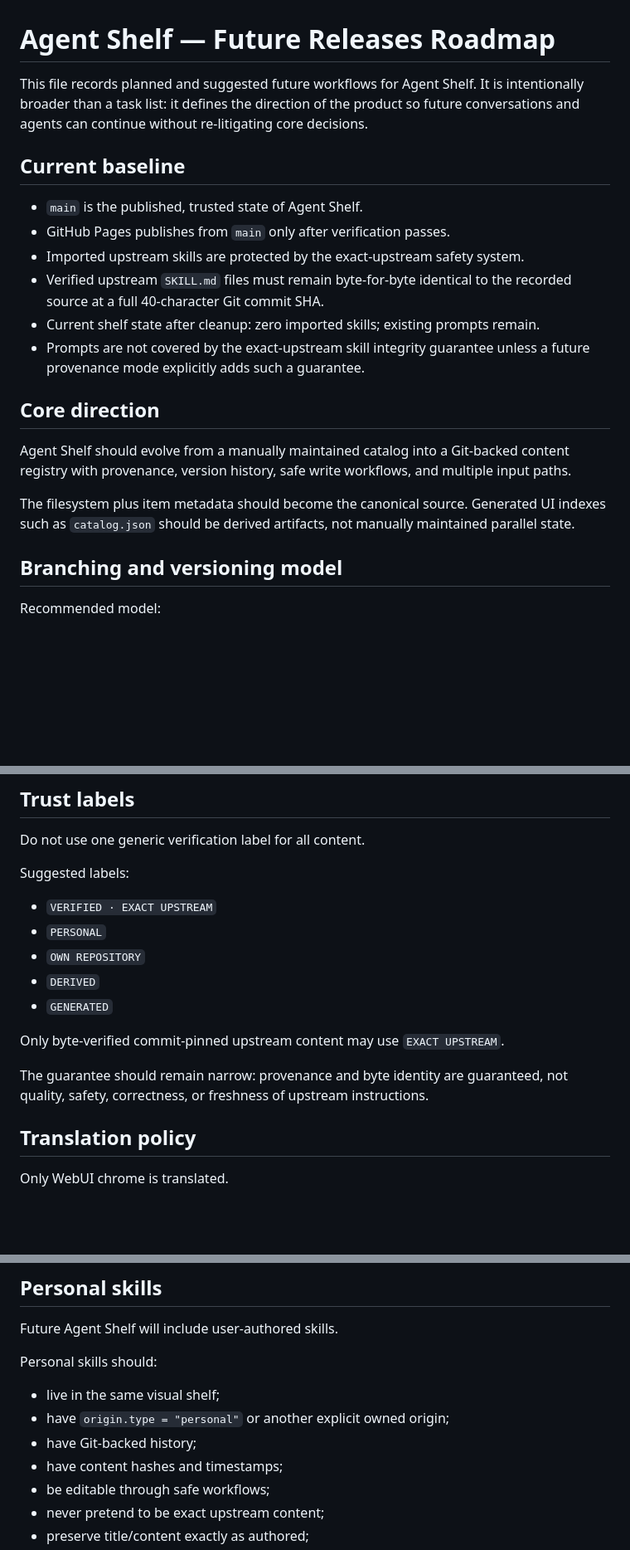
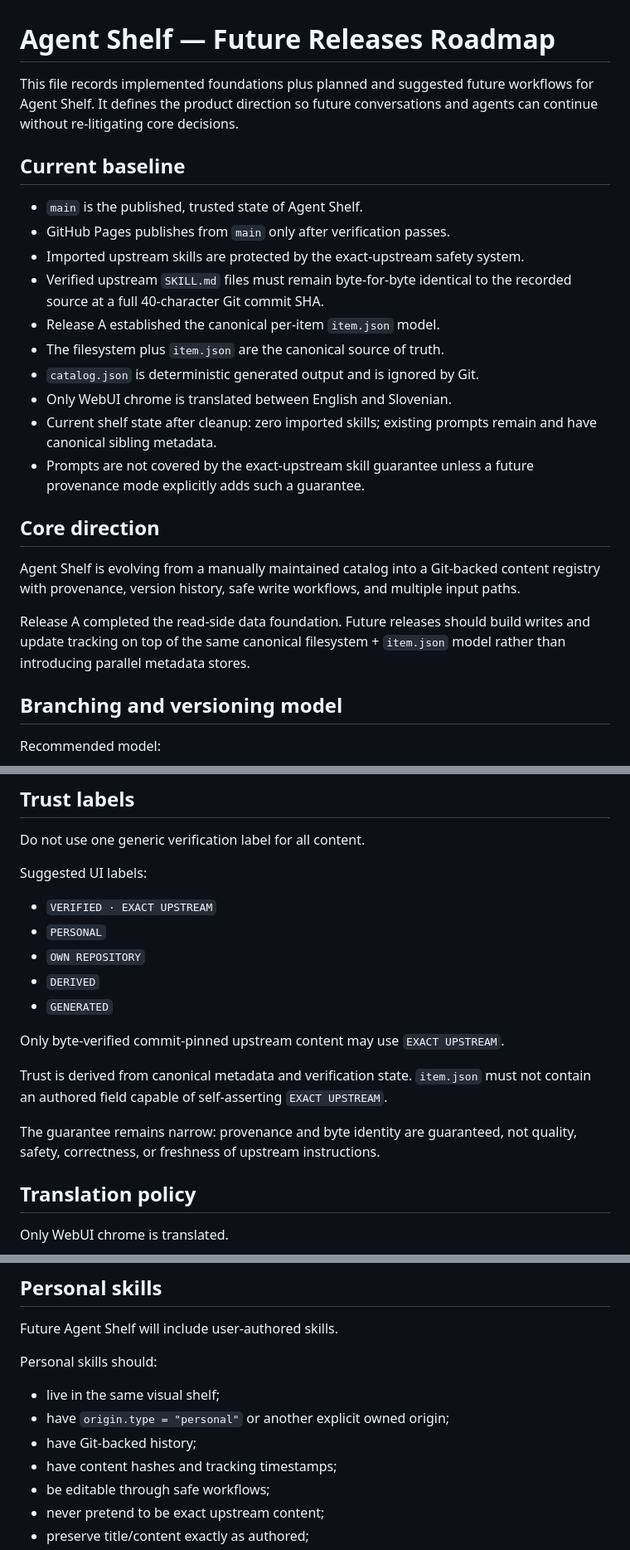
Before and after one commit to endpuppet/agent-shelf, a Markdown page: FUTURE_RELEASES.md, 3 parts joined by grey strips. Shown at 83% size. GitHub-like rendering; blank space fills up the shorter version.

```diff
--- a/FUTURE_RELEASES.md
+++ b/FUTURE_RELEASES.md
@@ -1,6 +1,6 @@
 # Agent Shelf — Future Releases Roadmap
 
-This file records planned and suggested future workflows for Agent Shelf. It is intentionally broader than a task list: it defines the direction of the product so future conversations and agents can continue without re-litigating core decisions.
+This file records implemented foundations plus planned and suggested future workflows for Agent Shelf. It defines the product direction so future conversations and agents can continue without re-litigating core decisions.
 
 ## Current baseline
 
@@ -8,14 +8,18 @@ This file records planned and suggested future workflows for Agent Shelf. It is
 - GitHub Pages publishes from `main` only after verification passes.
 - Imported upstream skills are protected by the exact-upstream safety system.
 - Verified upstream `SKILL.md` files must remain byte-for-byte identical to the recorded source at a full 40-character Git commit SHA.
-- Current shelf state after cleanup: zero imported skills; existing prompts remain.
-- Prompts are not covered by the exact-upstream skill integrity guarantee unless a future provenance mode explicitly adds such a guarantee.
+- Release A established the canonical per-item `item.json` model.
+- The filesystem plus `item.json` are the canonical source of truth.
+- `catalog.json` is deterministic generated output and is ignored by Git.
+- Only WebUI chrome is translated between English and Slovenian.
+- Current shelf state after cleanup: zero imported skills; existing prompts remain and have canonical sibling metadata.
+- Prompts are not covered by the exact-upstream skill guarantee unless a future provenance mode explicitly adds such a guarantee.
 
 ## Core direction
 
-Agent Shelf should evolve from a manually maintained catalog into a Git-backed content registry with provenance, version history, safe write workflows, and multiple input paths.
+Agent Shelf is evolving from a manually maintained catalog into a Git-backed content registry with provenance, version history, safe write workflows, and multiple input paths.
 
-The filesystem plus item metadata should become the canonical source. Generated UI indexes such as `catalog.json` should be derived artifacts, not manually maintained parallel state.
+Release A completed the read-side data foundation. Future releases should build writes and update tracking on top of the same canonical filesystem + `item.json` model rather than introducing parallel metadata stores.
 
 ## Branching and versioning model
 
@@ -113,7 +125,7 @@ Personal skills are editable, but still need origin, timestamps, hashes, and Git
 
 Do not use one generic verification label for all content.
 
-Suggested labels:
+Suggested UI labels:
 
 - `VERIFIED · EXACT UPSTREAM`
 - `PERSONAL`
@@ -123,7 +135,9 @@ Suggested labels:
 
 Only byte-verified commit-pinned upstream content may use `EXACT UPSTREAM`.
 
-The guarantee should remain narrow: provenance and byte identity are guaranteed, not quality, safety, correctness, or freshness of upstream instructions.
+Trust is derived from canonical metadata and verification state. `item.json` must not contain an authored field capable of self-asserting `EXACT UPSTREAM`.
+
+The guarantee remains narrow: provenance and byte identity are guaranteed, not quality, safety, correctness, or freshness of upstream instructions.
 
 ## Translation policy
 
@@ -245,7 +265,7 @@ Personal skills should:
 - live in the same visual shelf;
 - have `origin.type = "personal"` or another explicit owned origin;
 - have Git-backed history;
-- have content hashes and timestamps;
+- have content hashes and tracking timestamps;
 - be editable through safe workflows;
 - never pretend to be exact upstream content;
 - preserve title/content exactly as authored;
```
Also changed, not shown: other parts of FUTURE_RELEASES.md (+53 -37 lines).
